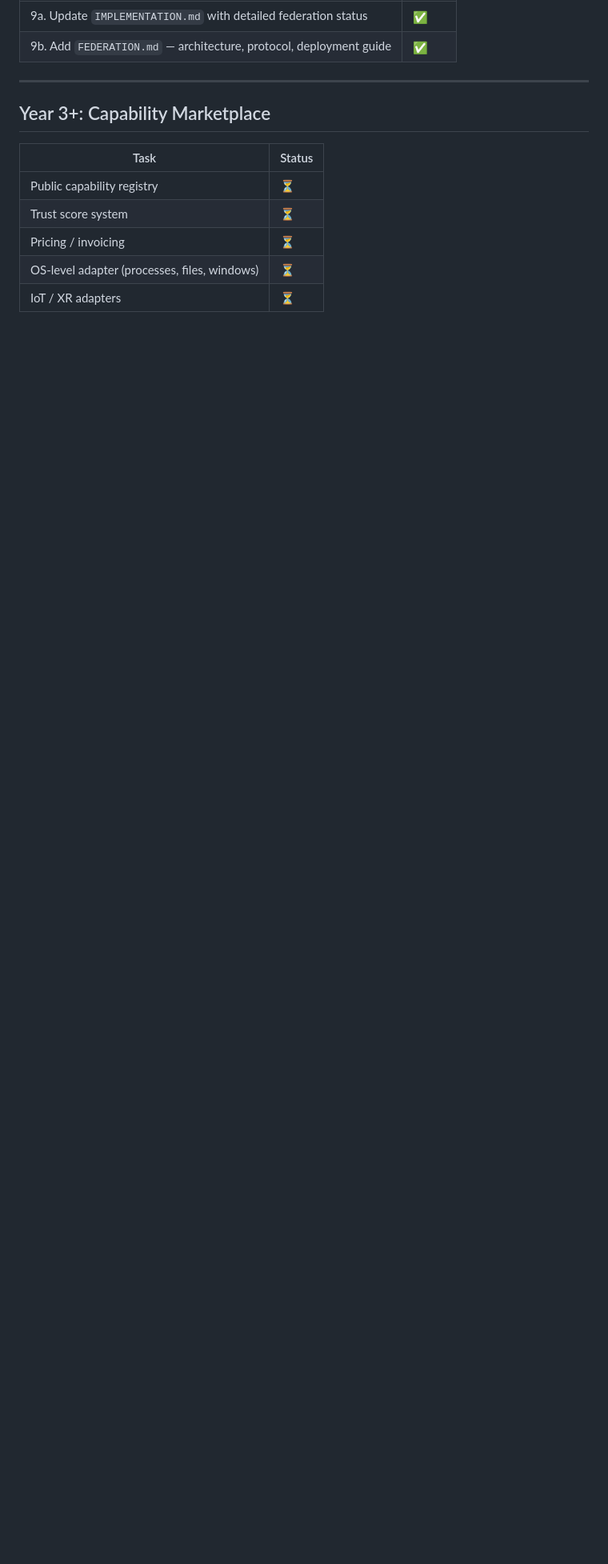
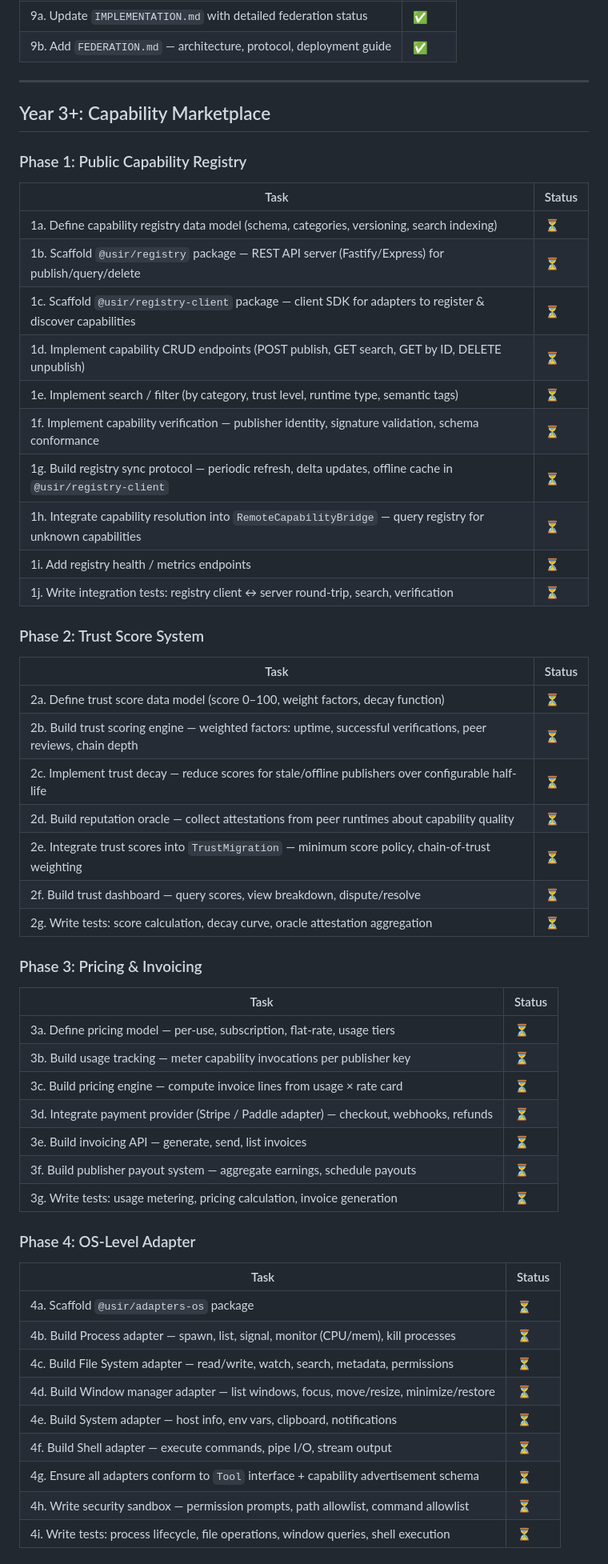
Before and after one commit to AbhijitKumarJ/Universal-Semantic-Interaction-Runtime-USIR-, a Markdown page: USIR_REPO/IMPLEMENTATION.md, the part around one of its changes. Shown at 80% size. GitHub-like rendering; blank space fills up the shorter version.

Commit message:
Capability Marketplace implementation plan

```diff
--- a/USIR_REPO/IMPLEMENTATION.md
+++ b/USIR_REPO/IMPLEMENTATION.md
@@ -207,10 +207,56 @@
 
 ## Year 3+: Capability Marketplace
 
+### Phase 1: Public Capability Registry
+
 | Task | Status |
 |------|--------|
-| Public capability registry | ⏳ |
-| Trust score system | ⏳ |
-| Pricing / invoicing | ⏳ |
-| OS-level adapter (processes, files, windows) | ⏳ |
-| IoT / XR adapters | ⏳ |
+| 1a. Define capability registry data model (schema, categories, versioning, search indexing) | ⏳ |
+| 1b. Scaffold `@usir/registry` package — REST API server (Fastify/Express) for publish/query/delete | ⏳ |
+| 1c. Scaffold `@usir/registry-client` package — client SDK for adapters to register & discover capabilities | ⏳ |
+| 1d. Implement capability CRUD endpoints (POST publish, GET search, GET by ID, DELETE unpublish) | ⏳ |
+| 1e. Implement search / filter (by category, trust level, runtime type, semantic tags) | ⏳ |
+| 1f. Implement capability verification — publisher identity, signature validation, schema conformance | ⏳ |
+| 1g. Build registry sync protocol — periodic refresh, delta updates, offline cache in `@usir/registry-client` | ⏳ |
+| 1h. Integrate capability resolution into `RemoteCapabilityBridge` — query registry for unknown capabilities | ⏳ |
+| 1i. Add registry health / metrics endpoints | ⏳ |
+| 1j. Write integration tests: registry client ↔ server round-trip, search, verification | ⏳ |
+
+### Phase 2: Trust Score System
+
+| Task | Status |
+|------|--------|
+| 2a. Define trust score data model (score 0–100, weight factors, decay function) | ⏳ |
+| 2b. Build trust scoring engine — weighted factors: uptime, successful verifications, peer reviews, chain depth | ⏳ |
+| 2c. Implement trust decay — reduce scores for stale/offline publishers over configurable half-life | ⏳ |
+| 2d. Build reputation oracle — collect attestations from peer runtimes about capability quality | ⏳ |
+| 2e. Integrate trust scores into `TrustMigration` — minimum score policy, chain-of-trust weighting | ⏳ |
+| 2f. Build trust dashboard — query scores, view breakdown, dispute/resolve | ⏳ |
+| 2g. Write tests: score calculation, decay curve, oracle attestation aggregation | ⏳ |
+
+### Phase 3: Pricing & Invoicing
+
+| Task | Status |
+|------|--------|
+| 3a. Define pricing model — per-use, subscription, flat-rate, usage tiers | ⏳ |
+| 3b. Build usage tracking — meter capability invocations per publisher key | ⏳ |
+| 3c. Build pricing engine — compute invoice lines from usage × rate card | ⏳ |
+| 3d. Integrate payment provider (Stripe / Paddle adapter) — checkout, webhooks, refunds | ⏳ |
+| 3e. Build invoicing API — generate, send, list invoices | ⏳ |
+| 3f. Build publisher payout system — aggregate earnings, schedule payouts | ⏳ |
+| 3g. Write tests: usage metering, pricing calculation, invoice generation | ⏳ |
+
+### Phase 4: OS-Level Adapter
+
+| Task | Status |
+|------|--------|
+| 4a. Scaffold `@usir/adapters-os` package | ⏳ |
+| 4b. Build Process adapter — spawn, list, signal, monitor (CPU/mem), kill processes | ⏳ |
+| 4c. Build File System adapter — read/write, watch, search, metadata, permissions | ⏳ |
+| 4d. Build Window manager adapter — list windows, focus, move/resize, minimize/restore | ⏳ |
+| 4e. Build System adapter — host info, env vars, clipboard, notifications | ⏳ |
+| 4f. Build Shell adapter — execute commands, pipe I/O, stream output | ⏳ |
+| 4g. Ensure all adapters conform to `Tool` interface + capability advertisement schema | ⏳ |
+| 4h. Write security sandbox — permission prompts, path allowlist, command allowlist | ⏳ |
+| 4i. Write tests: process lifecycle, file operations, window queries, shell execution | ⏳ |
+
```
Also changed, not shown: other parts of USIR_REPO/IMPLEMENTATION.md (+14 -0 lines).
